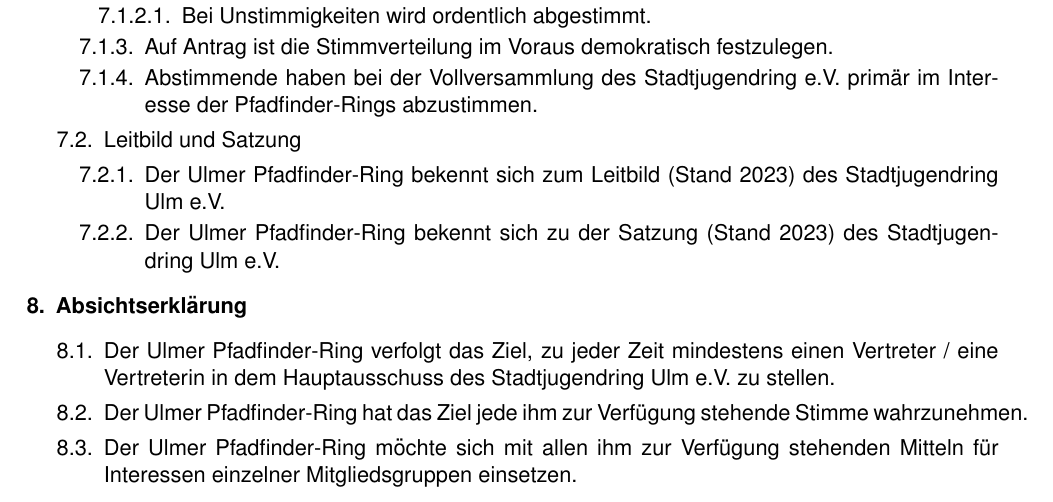
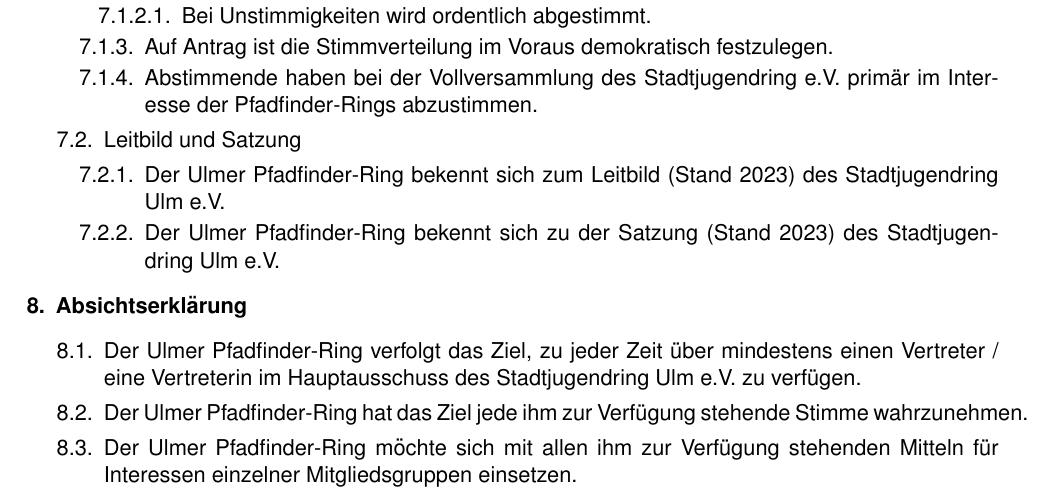
Before and after one commit to dpsg-soeflingen/ordnung_ulmer_pfadfinder_ring, a LaTeX document (src/satzung.tex, which reads src/sections/2_satzung.tex): part of page 5 of 6, cut so that both start at the same text. Compiled offline with pdfLaTeX.

Commit message:
FIX wording

```diff
--- a/src/sections/2_satzung.tex
+++ b/src/sections/2_satzung.tex
@@ -164,9 +164,9 @@
         \end{legal}
     \item Absichtserklärung
         \begin{legal}
-            \item Der Ulmer Pfadfinder-Ring verfolgt das Ziel, zu jeder Zeit mindestens einen
-                  Vertreter / eine Vertreterin in dem Hauptausschuss des Stadtjugendring Ulm e.V.
-                  zu stellen.
+            \item Der Ulmer Pfadfinder-Ring verfolgt das Ziel, zu jeder Zeit über mindestens einen
+                  Vertreter / eine Vertreterin im Hauptausschuss des Stadtjugendring Ulm e.V.
+                  zu verfügen.
             \item Der Ulmer Pfadfinder-Ring hat das Ziel jede ihm zur Verfügung stehende Stimme
                   wahrzunehmen.
             \item Der Ulmer Pfadfinder-Ring möchte sich mit allen ihm zur Verfügung stehenden
```
